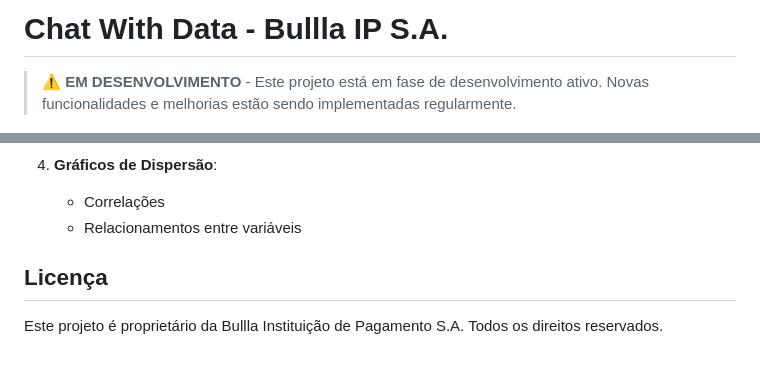
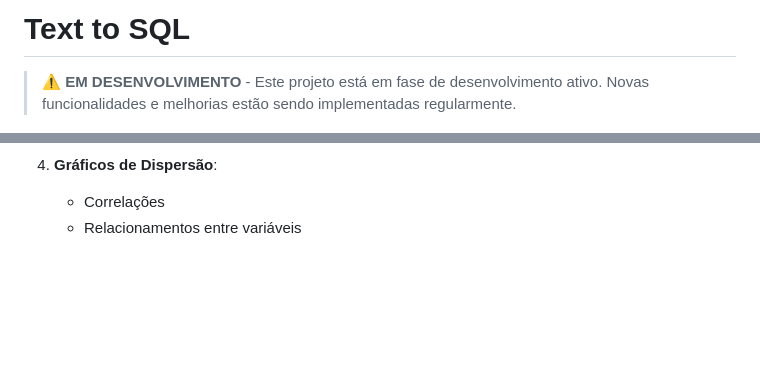
Before and after one commit to hgamaf/text_2_sql, a Markdown page: README.md, 2 parts joined by grey strips. Rendered like a GitHub page; blank space fills up the shorter version.

Commit message:
my text2sql

```diff
--- a/README.md
+++ b/README.md
@@ -1,4 +1,4 @@
-# Chat With Data - Bullla IP S.A.
+# Text to SQL
 
 > ⚠️ **EM DESENVOLVIMENTO** - Este projeto está em fase de desenvolvimento ativo. Novas funcionalidades e melhorias estão sendo implementadas regularmente.
 
@@ -195,7 +195,3 @@ O sistema suporta vários tipos de visualização:
 4. **Gráficos de Dispersão**:
    - Correlações
    - Relacionamentos entre variáveis
-
-## Licença
-
-Este projeto é proprietário da Bullla Instituição de Pagamento S.A. Todos os direitos reservados.
```
